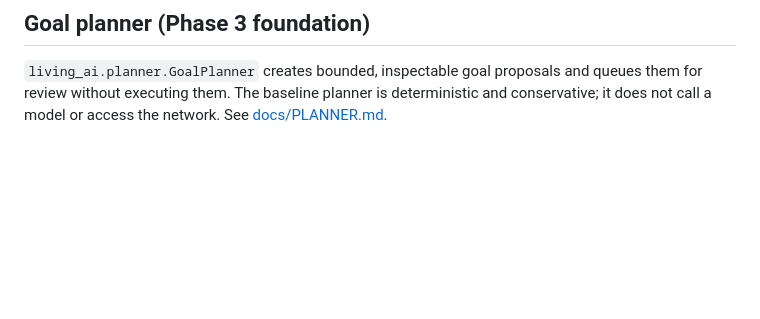
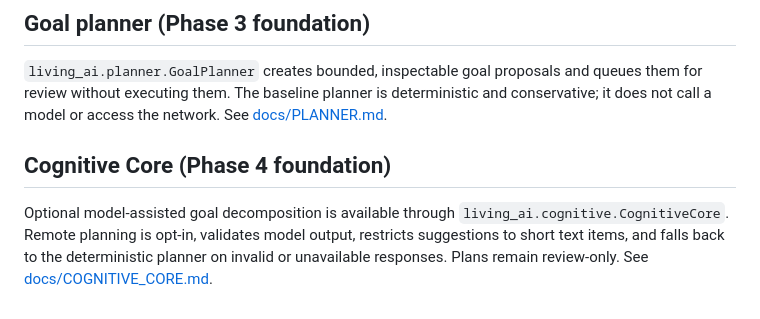
Before and after one commit to abdulraheemnohri/LIVING-AI, a Markdown page: README.md, the part around the change. Rendered like a GitHub page; blank space fills up the shorter version.

Commit message:
docs: add cognitive core overview

```diff
--- a/README.md
+++ b/README.md
@@ -114,3 +114,11 @@ See [docs/SCHEDULER.md](docs/SCHEDULER.md). Tests are in `tests/test_scheduler.p
 `living_ai.planner.GoalPlanner` creates bounded, inspectable goal proposals and queues them for
 review without executing them. The baseline planner is deterministic and conservative; it does
 not call a model or access the network. See [docs/PLANNER.md](docs/PLANNER.md).
+
+
+## Cognitive Core (Phase 4 foundation)
+
+Optional model-assisted goal decomposition is available through `living_ai.cognitive.CognitiveCore`.
+Remote planning is opt-in, validates model output, restricts suggestions to short text items, and
+falls back to the deterministic planner on invalid or unavailable responses. Plans remain review-only.
+See [docs/COGNITIVE_CORE.md](docs/COGNITIVE_CORE.md).
```
